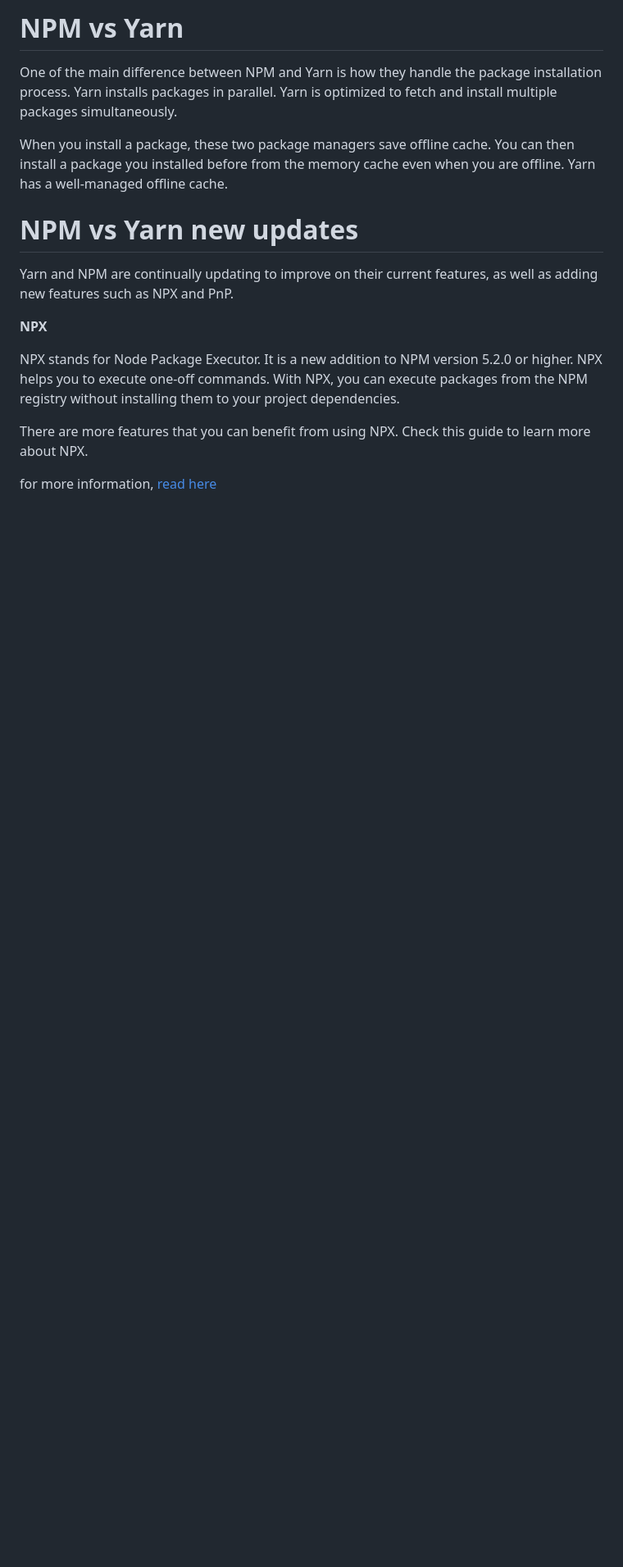
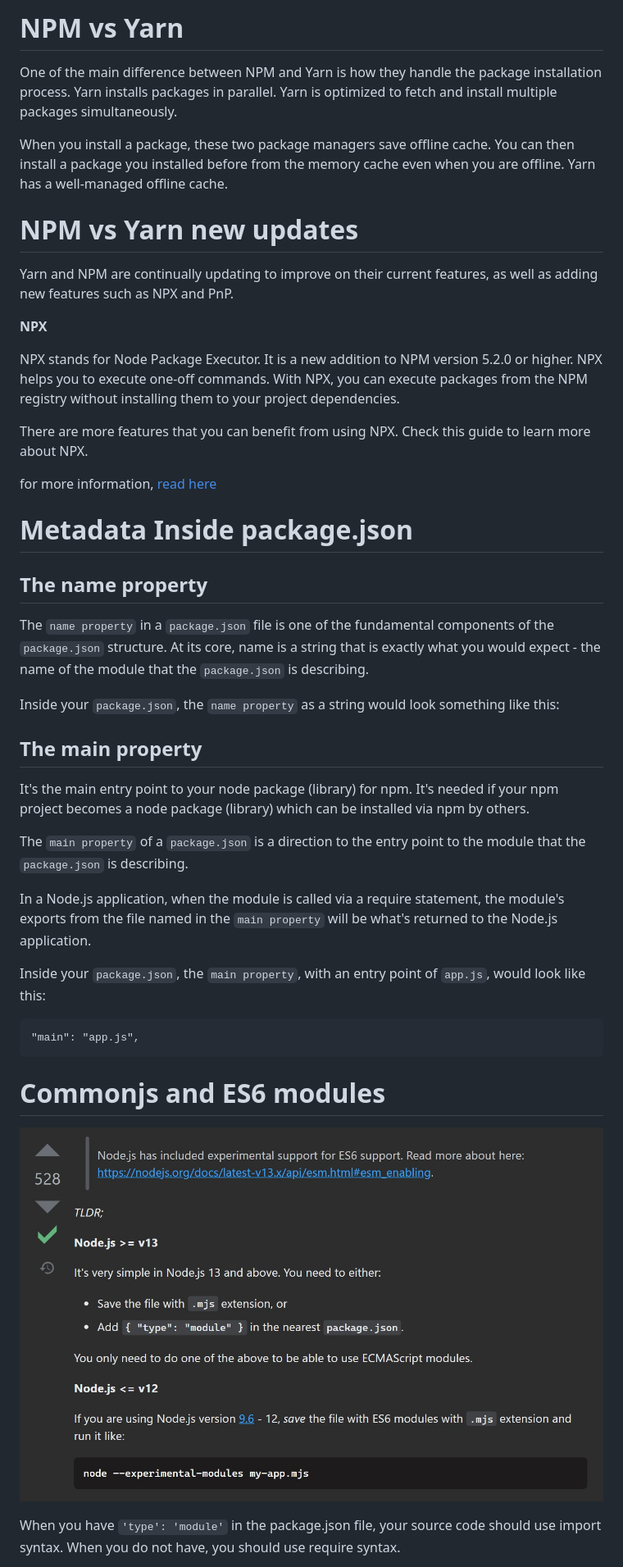
Before and after one commit to Rupalidinde/JavaScriptNotes, a Markdown page: session 3/chapters/1. Software Package Manager.md, the part around the change printed below. Shown: that part at 82% size. GitHub-like rendering; pictures changed too: session 3/images/es6-experimental.jpg (added); blank space fills up the shorter version.

Commit message:
es6 support

````diff
--- a/session 3/chapters/1. Software Package Manager.md
+++ b/session 3/chapters/1. Software Package Manager.md
@@ -83,3 +83,32 @@ NPX stands for Node Package Executor. It is a new addition to NPM version 5.2.0
 There are more features that you can benefit from using NPX. Check this guide to learn more about NPX.
 
 for more information, [read here](https://www.section.io/engineering-education/npm-vs-yarn-which-one-to-choose/)
+
+# Metadata Inside package.json
+
+## The name property
+
+The `name property` in a `package.json` file is one of the fundamental components of the `package.json` structure. At its core, name is a string that is exactly what you would expect - the name of the module that the `package.json` is describing.
+
+Inside your `package.json`, the `name property` as a string would look something like this:
+
+## The main property
+
+It's the main entry point to your node package (library) for npm. It's needed if your npm project becomes a node package (library) which can be installed via npm by others.
+
+The `main property` of a `package.json` is a direction to the entry point to the module that the `package.json` is describing.
+
+In a Node.js application, when the module is called via a require statement, the module's exports from the file named in the `main property` will be what's returned to the Node.js application.
+
+Inside your `package.json`, the `main property`, with an entry point of `app.js`, would look like this:
+
+```
+"main": "app.js",
+```
+
+# Commonjs and ES6 modules
+
+![es6 module support](../images/es6-experimental.jpg)
+
+When you have `'type': 'module'` in the package.json file, your source code should use import syntax. When you do not have, you should use require syntax.
+
````
Also changed, not shown: other parts of session 3/chapters/1. Software Package Manager.md (+7 -0 lines), session 3/images/type-commonjs.jpg (added), session 3/images/type-es6.jpg (added).
